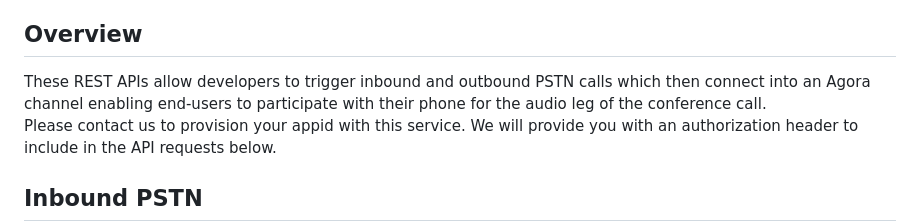
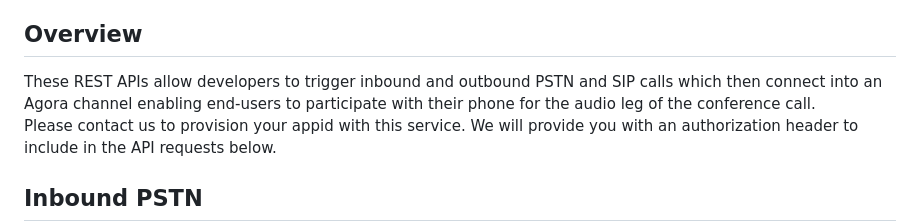
Before and after one commit to AgoraIO-Solutions/pstn-doc, a Markdown page: README.md, the part around the change. Rendered like a GitHub page.

```diff
--- a/README.md
+++ b/README.md
@@ -11,7 +11,7 @@
 8. [Twilio Configuration](#configtwilio)
 
 ## Overview <a name="overview"></a>
-These REST APIs allow developers to trigger inbound and outbound PSTN calls which then connect into an Agora channel enabling end-users to participate with their phone for the audio leg of the conference call.
+These REST APIs allow developers to trigger inbound and outbound PSTN and SIP calls which then connect into an Agora channel enabling end-users to participate with their phone for the audio leg of the conference call.
 Please contact us to provision your appid with this service. We will provide you with an authorization header to include in the API requests below.
 
 ## Inbound PSTN <a name="inbound"></a>
```
